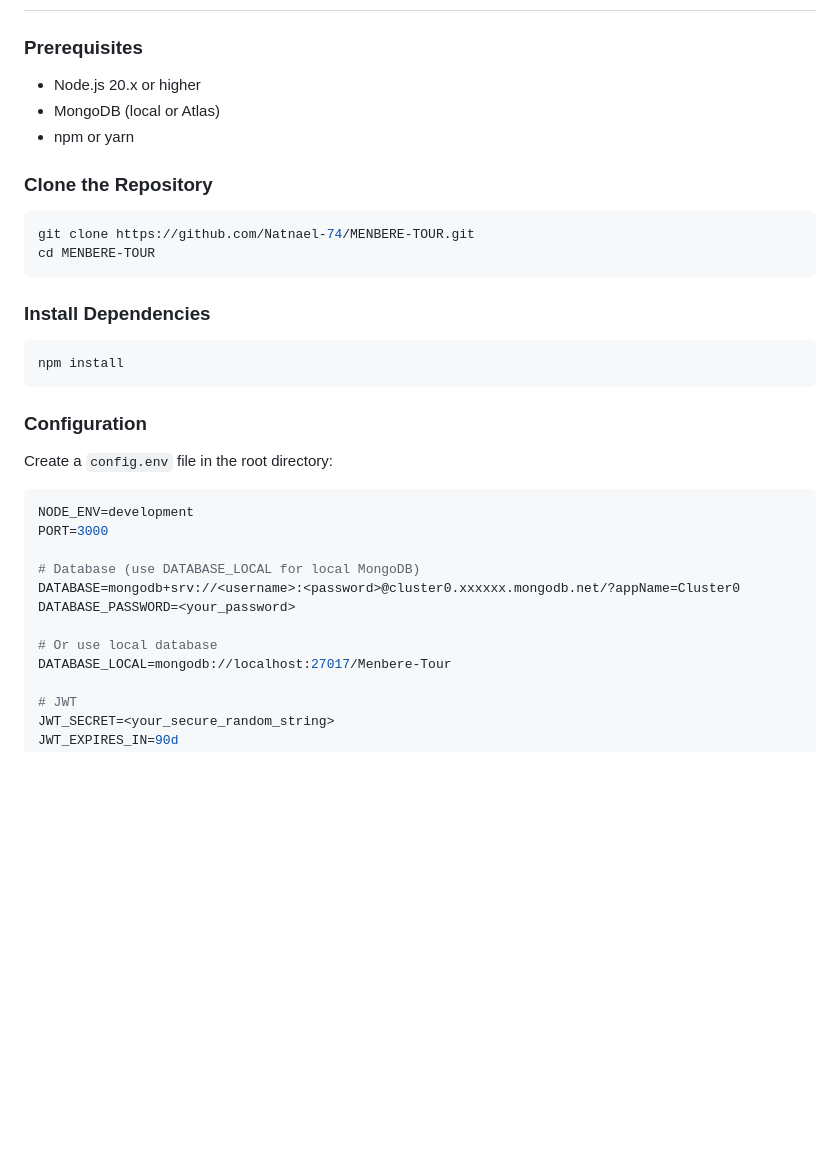
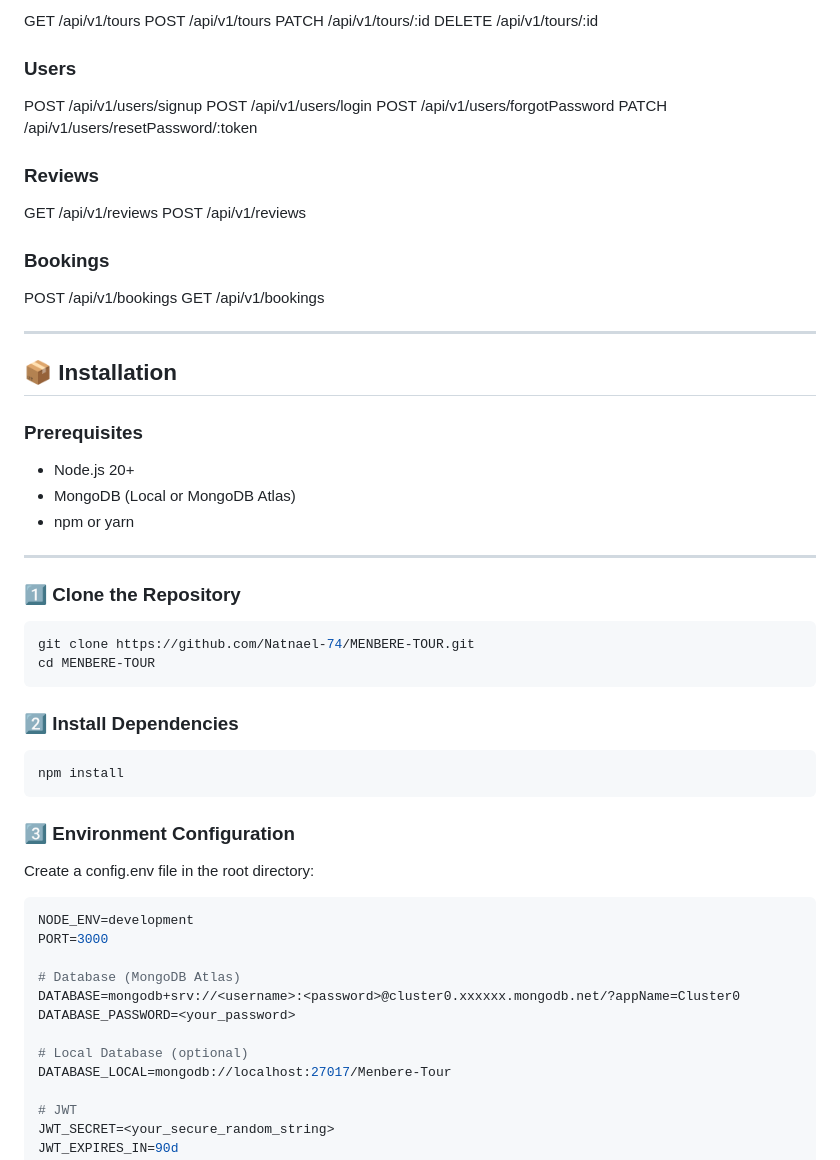
Before and after one commit to Natnael-74/MENBERE-TOUR, a Markdown page: README.md, the part around one of its changes. Rendered like a GitHub page; blank space fills up the shorter version.

````diff
--- a/README.md
+++ b/README.md
@@ -32,36 +85,63 @@ A full-featured tour booking application built with Node.js, Express, MongoDB, a
+GET /api/v1/tours
+POST /api/v1/tours
+PATCH /api/v1/tours/:id
+DELETE /api/v1/tours/:id
+
+### Users
+
+POST /api/v1/users/signup
+POST /api/v1/users/login
+POST /api/v1/users/forgotPassword
+PATCH /api/v1/users/resetPassword/:token
+
+### Reviews
+
+GET /api/v1/reviews
+POST /api/v1/reviews
+
+### Bookings
+
+POST /api/v1/bookings
+GET /api/v1/bookings
+
+---
+
+## 📦 Installation
 
 ### Prerequisites
 
-- Node.js 20.x or higher
-- MongoDB (local or Atlas)
+- Node.js 20+
+- MongoDB (Local or MongoDB Atlas)
 - npm or yarn
 
-### Clone the Repository
+---
+
+### 1️⃣ Clone the Repository
 
 ```bash
 git clone https://github.com/Natnael-74/MENBERE-TOUR.git
 cd MENBERE-TOUR
 ```
 
-### Install Dependencies
+### 2️⃣ Install Dependencies
 
 ```bash
 npm install
 ```
 
-### Configuration
+### 3️⃣ Environment Configuration
 
-Create a `config.env` file in the root directory:
+Create a config.env file in the root directory:
 
 ```env
 NODE_ENV=development
 PORT=3000
 
-# Database (use DATABASE_LOCAL for local MongoDB)
+# Database (MongoDB Atlas)
 DATABASE=mongodb+srv://<username>:<password>@cluster0.xxxxxx.mongodb.net/?appName=Cluster0
 DATABASE_PASSWORD=<your_password>
 
-# Or use local database
+# Local Database (optional)
 DATABASE_LOCAL=mongodb://localhost:27017/Menbere-Tour
 
 # JWT
````
Also changed, not shown: other parts of README.md (+135 -61 lines).
